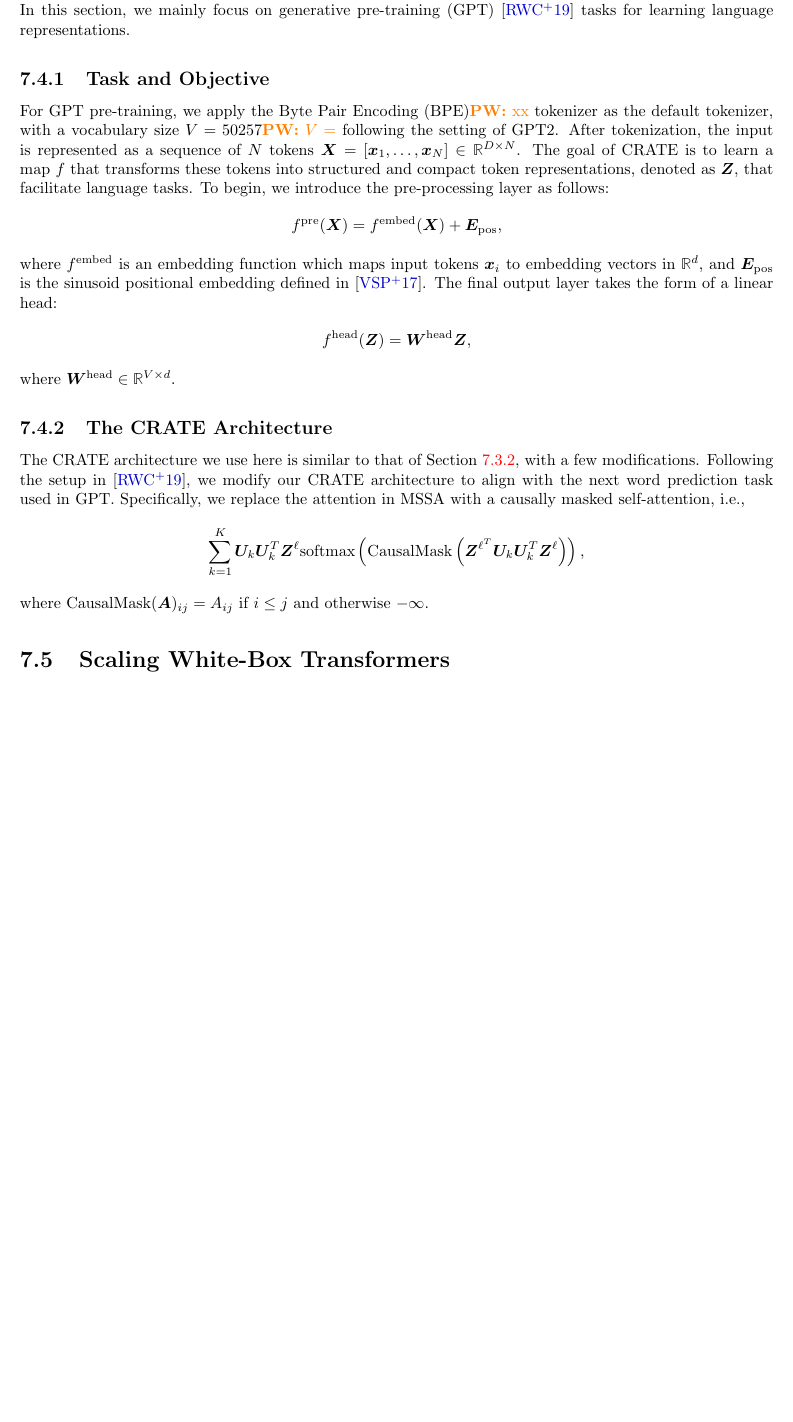
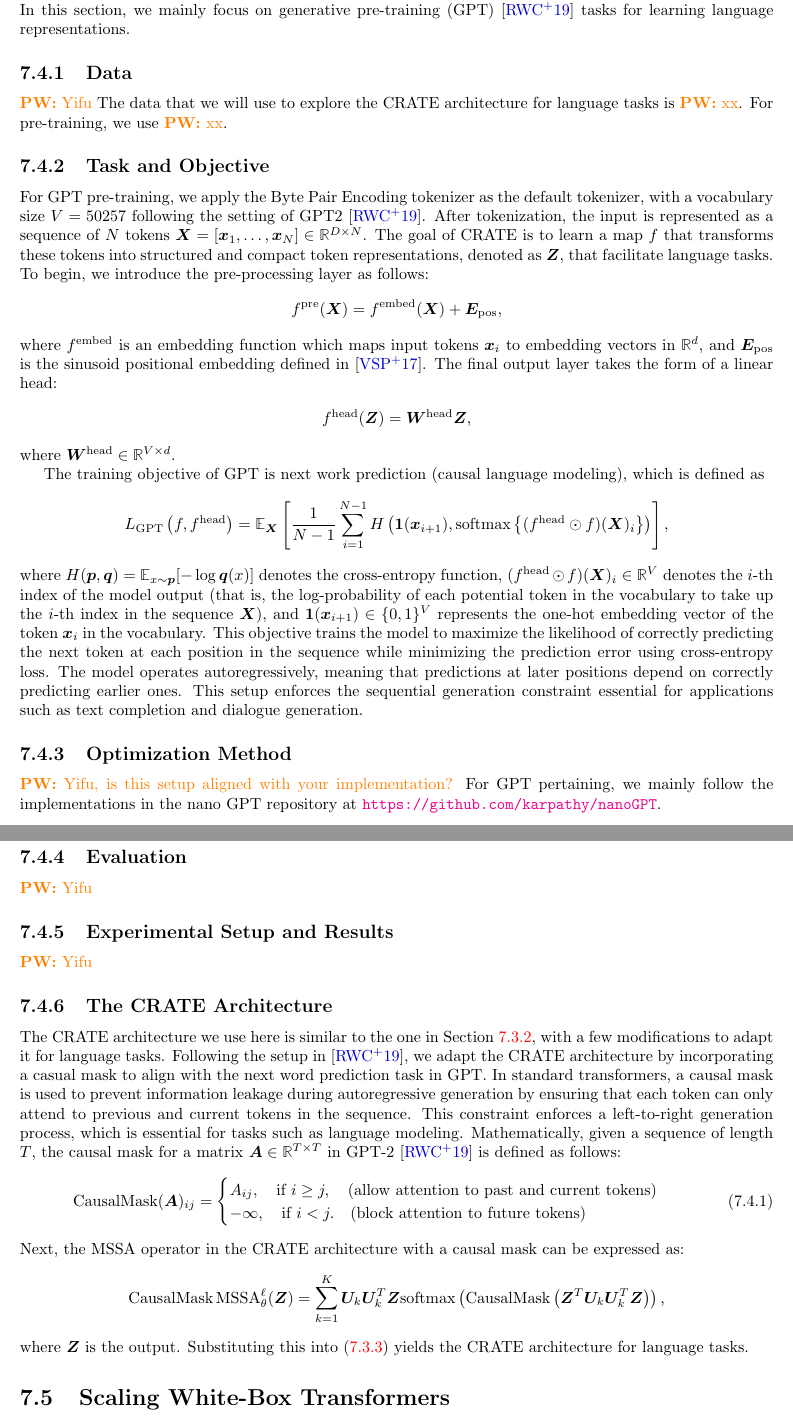
Before and after one commit to Ma-Lab-Berkeley/deep-representation-learning-book, a LaTeX thesis (book-main.tex, which reads chapters/Chapter7/applications.tex): part of page 186 of 228 before the commit and two parts of pages 186 and 187 of 228 after it, the two joined at a grey line, cut so that both start at the same text, the shorter picture padded with empty space. Compiled offline with pdfLaTeX.

Commit message:
Update on Overleaf.

```diff
--- a/chapters/Chapter7/applications.tex
+++ b/chapters/Chapter7/applications.tex
@@ -470,9 +470,14 @@ Table \DP{TODO} demonstrates that CRATE's classification performance achieves pa
 
 We now study \textit{next-token prediction} for text, which is a special case of classification in which the set of classes (i.e., the ``vocabulary'') is very large. Next-token prediction is the pre-training objective for large language models (LLMs) and certain kinds of vision models (with a so-called ``visual tokenizer''). In this section, we mainly focus on generative pre-training (GPT) \cite{radford2019language} tasks for learning language representations.
 
+\subsection{Data}
+\pw{Yifu}
+The data that we will use to explore the CRATE architecture for language tasks is \pw{xx}. For pre-training, we use \pw{xx}.
+
+
 \subsection{Task and Objective}
 
-For GPT pre-training, we apply the Byte Pair Encoding (BPE)\pw{xx} tokenizer as the default tokenizer, with a vocabulary size $V=50257$\pw{$V=$} following the setting of GPT2. After tokenization, the input is represented as a sequence of $N$ tokens $\bm X = [\bm x_1,\dots,\bm x_{N}] \in \R^{D \times N}$. The goal of CRATE is to learn a map $f$ that transforms these tokens into structured and compact token representations, denoted as $\bm Z$, that facilitate language tasks. To begin, we introduce the pre-processing layer as follows:
+For GPT pre-training, we apply the Byte Pair Encoding tokenizer as the default tokenizer, with a vocabulary size $V=50257$ following the setting of GPT2 \cite{radford2019language}. After tokenization, the input is represented as a sequence of $N$ tokens $\bm X = [\bm x_1,\dots,\bm x_{N}] \in \R^{D \times N}$. The goal of CRATE is to learn a map $f$ that transforms these tokens into structured and compact token representations, denoted as $\bm Z$, that facilitate language tasks. To begin, we introduce the pre-processing layer as follows:
 \begin{align*}
     f^{\rm pre}(\vX) = f^{\rm embed}(\vX) + \vE_{\rm pos},
 \end{align*}
@@ -482,16 +487,37 @@ where $f^{\rm embed}$ is an embedding function which maps input tokens $\vx_i$ t
 \end{align*}
 where $\vW^{\rm head} \in \R^{V\times d}$.
 
-
-
+The training objective of GPT is next work prediction (causal language modeling), which is defined as
+\begin{align*}
+    L_{\rm GPT}\left(f ,f^{\rm head}\right) = \mathbb{E}_{\vX}\left[ \frac{1}{N - 1}\sum_{i=1}^{N-1} H\left(\mathbf{1}(\bm x_{i+1}), \mathrm{softmax}\left\{ (f^{\rm head} \odot f)(\bm X)_i \right\}\right) \right],
+\end{align*}
+where $H(\bm p, \bm q) =\mathbb{E}_{x \sim \bm p}[-\log \bm q(x)]$ denotes the cross-entropy function, $ (f^{\rm head} \odot f)(\bm X)_i \in \R^V$ denotes the $i$-th index of the model output (that is, the log-probability of each potential token in the vocabulary to take up the $i$-th index in the sequence $\bm X$), and $\mathbf{1}(\bm x_{i+1}) \in \{0,1\}^V$ represents the one-hot embedding vector of the token $\bm x_i$ in the vocabulary.  This objective trains the model to maximize the likelihood of correctly predicting the next token at each position in the sequence while minimizing the prediction error using cross-entropy loss. The model operates autoregressively, meaning that predictions at later positions depend on correctly predicting earlier ones. This setup enforces the sequential generation constraint essential for applications such as text completion and dialogue generation.
+
+\subsection{Optimization Method}
+
+\pw{Yifu, is this setup aligned with your implementation?}
+For GPT pertaining, we mainly follow the implementations in the nano GPT repository at \url{https://github.com/karpathy/nanoGPT}.
+
+\subsection{Evaluation}
+\pw{Yifu}
+
+\subsection{Experimental Setup and Results}
+\pw{Yifu}
 
 \subsection{The CRATE Architecture}
 
-The CRATE architecture we use here is similar to that of \Cref{sub:image_classification_architecture}, with a few modifications. Following the setup in \cite{radford2019language}, we modify our CRATE architecture to align with the next word prediction task used in GPT. Specifically, we replace the attention in MSSA with a causally masked self-attention, i.e.,
+    The CRATE architecture we use here is similar to the one in \Cref{sub:image_classification_architecture}, with a few modifications to adapt it for language tasks. Following the setup in \cite{radford2019language}, we adapt the CRATE architecture by incorporating a casual mask to align with the next word prediction task in GPT. In standard transformers, a causal mask is used to prevent information leakage during autoregressive generation by ensuring that each token can only attend to previous and current tokens in the sequence. This constraint enforces a left-to-right generation process, which is essential for tasks such as language modeling. Mathematically, given a sequence of length $T$, the causal mask for a matrix $\bm A \in \R^{T\times T}$ in GPT-2 \cite{radford2019language} is defined as follows:
+\begin{align}\label{eq:mask}
+    \mathrm{CausalMask}(\bm A)_{ij} = \begin{cases}
+        A_{ij},\quad \text{if}\ i \ge j,\quad (\text{allow attention to past and current tokens}) \\
+        -\infty,\quad \text{if}\ i < j. \quad (\text{block attention to future tokens})
+    \end{cases}
+\end{align}
+Next, the MSSA operator in the CRATE architecture with a causal mask can be expressed as:
 \begin{align*}
-\sum_{k=1}^K \bm U_k\bm U_k^T \bm Z^{\ell}\mathrm{softmax}\left( \mathrm{CausalMask} \left( \bm Z^{\ell^T}\bm U_k \bm U_k^T\bm Z^{\ell}\right) \right),
+\mathrm{CausalMask}\MSSA_{\theta}^{\ell}(\vZ) = \sum_{k=1}^K \bm U_k\bm U_k^T \bm Z\mathrm{softmax}\left( \mathrm{CausalMask} \left( \bm Z^{T}\bm U_k \bm U_k^T\bm Z\right) \right),
 \end{align*}
-where $\mathrm{CausalMask}(\bm A)_{ij} = A_{ij}$ if $i \le j$ and otherwise $-\infty$.
+where $\bm Z$ is the output. Substituting this into \eqref{eq:CARTE updates} yields the CRATE architecture for language tasks.
 
 
 \section{Scaling White-Box Transformers}\label{sec:scalable}
```
Also changed, not shown: chapters/Chapter4/deep-networks.tex (+18 -16 lines), chapters/Chapter7/applications.tex (2 more changed lines).
